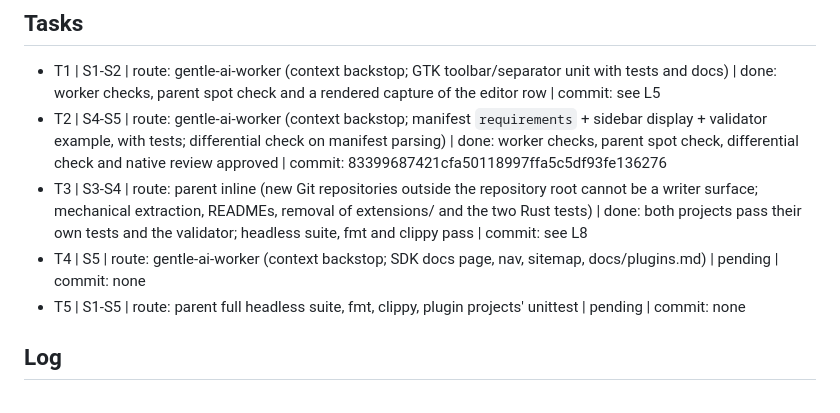
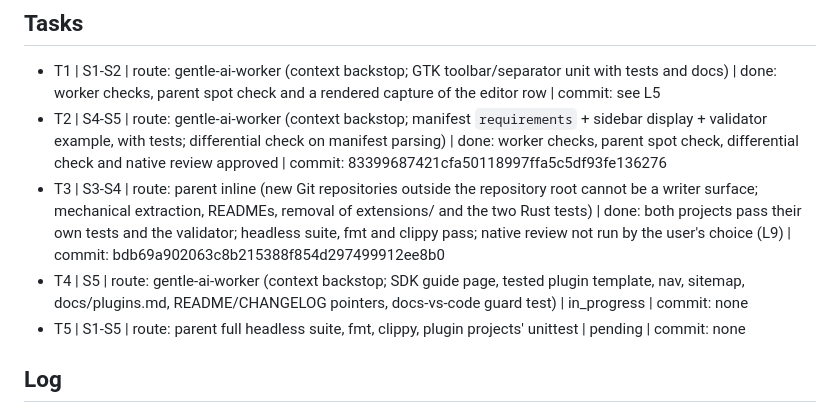
Before and after one commit to aldosilvestre/sdeck-plus, a Markdown page: odd/tasks/streamdeck-plus-plugin-sdk.md, the part around one of its changes. Drawn GitHub-style.

Commit message:
docs(plugins): record the plugin extraction outcome

```diff
--- a/odd/tasks/streamdeck-plus-plugin-sdk.md
+++ b/odd/tasks/streamdeck-plus-plugin-sdk.md
@@ -12,8 +12,8 @@ S5. "Tambien en el proyecto principal sdeck-plus debemos dejar en la documentaci
 ## Tasks
 - T1 | S1-S2 | route: gentle-ai-worker (context backstop; GTK toolbar/separator unit with tests and docs) | done: worker checks, parent spot check and a rendered capture of the editor row | commit: see L5
 - T2 | S4-S5 | route: gentle-ai-worker (context backstop; manifest `requirements` + sidebar display + validator example, with tests; differential check on manifest parsing) | done: worker checks, parent spot check, differential check and native review approved | commit: 83399687421cfa50118997ffa5c5df93fe136276
-- T3 | S3-S4 | route: parent inline (new Git repositories outside the repository root cannot be a writer surface; mechanical extraction, READMEs, removal of extensions/ and the two Rust tests) | done: both projects pass their own tests and the validator; headless suite, fmt and clippy pass | commit: see L8
-- T4 | S5 | route: gentle-ai-worker (context backstop; SDK docs page, nav, sitemap, docs/plugins.md) | pending | commit: none
+- T3 | S3-S4 | route: parent inline (new Git repositories outside the repository root cannot be a writer surface; mechanical extraction, READMEs, removal of extensions/ and the two Rust tests) | done: both projects pass their own tests and the validator; headless suite, fmt and clippy pass; native review not run by the user's choice (L9) | commit: bdb69a902063c8b215388f854d297499912ee8b0
+- T4 | S5 | route: gentle-ai-worker (context backstop; SDK guide page, tested plugin template, nav, sitemap, docs/plugins.md, README/CHANGELOG pointers, docs-vs-code guard test) | in_progress | commit: none
 - T5 | S1-S5 | route: parent full headless suite, fmt, clippy, plugin projects' unittest | pending | commit: none
 
 ## Log
```
Also changed, not shown: other parts of odd/tasks/streamdeck-plus-plugin-sdk.md (+1 -0 lines).
